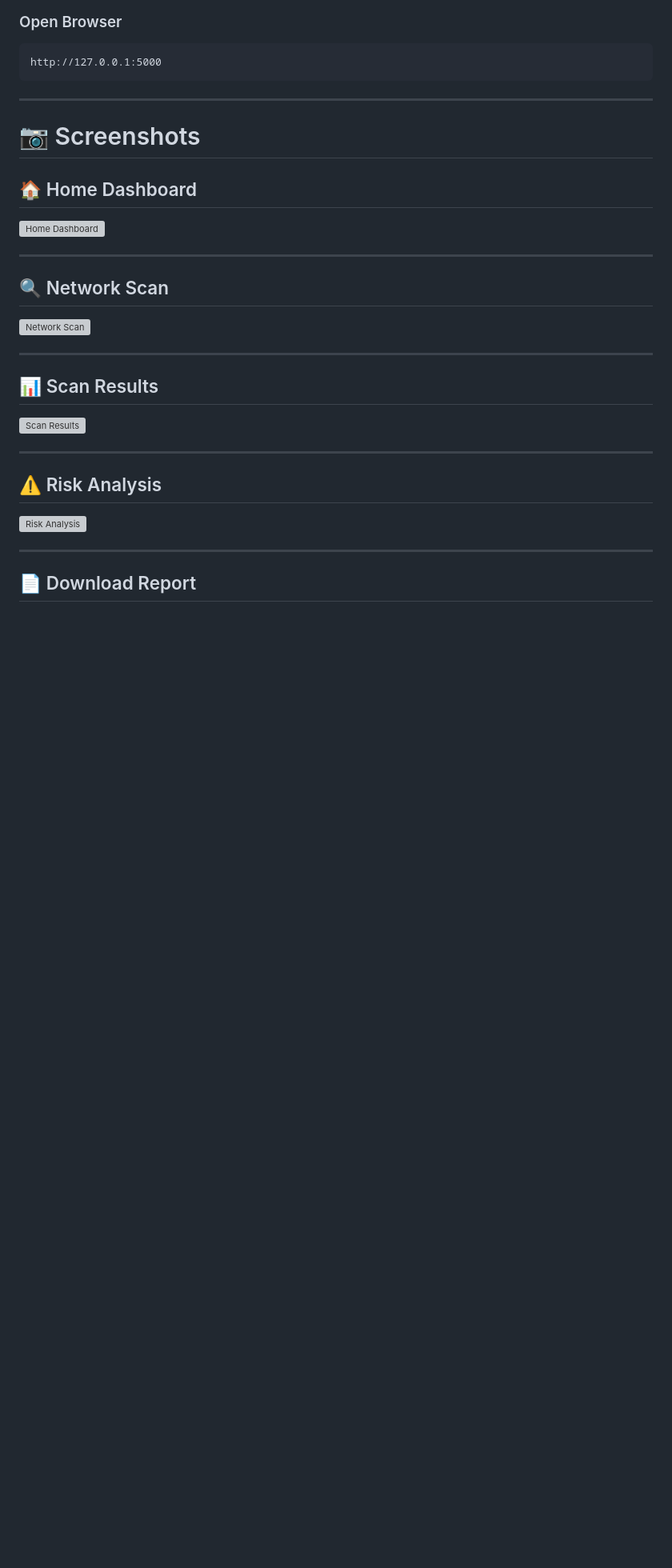
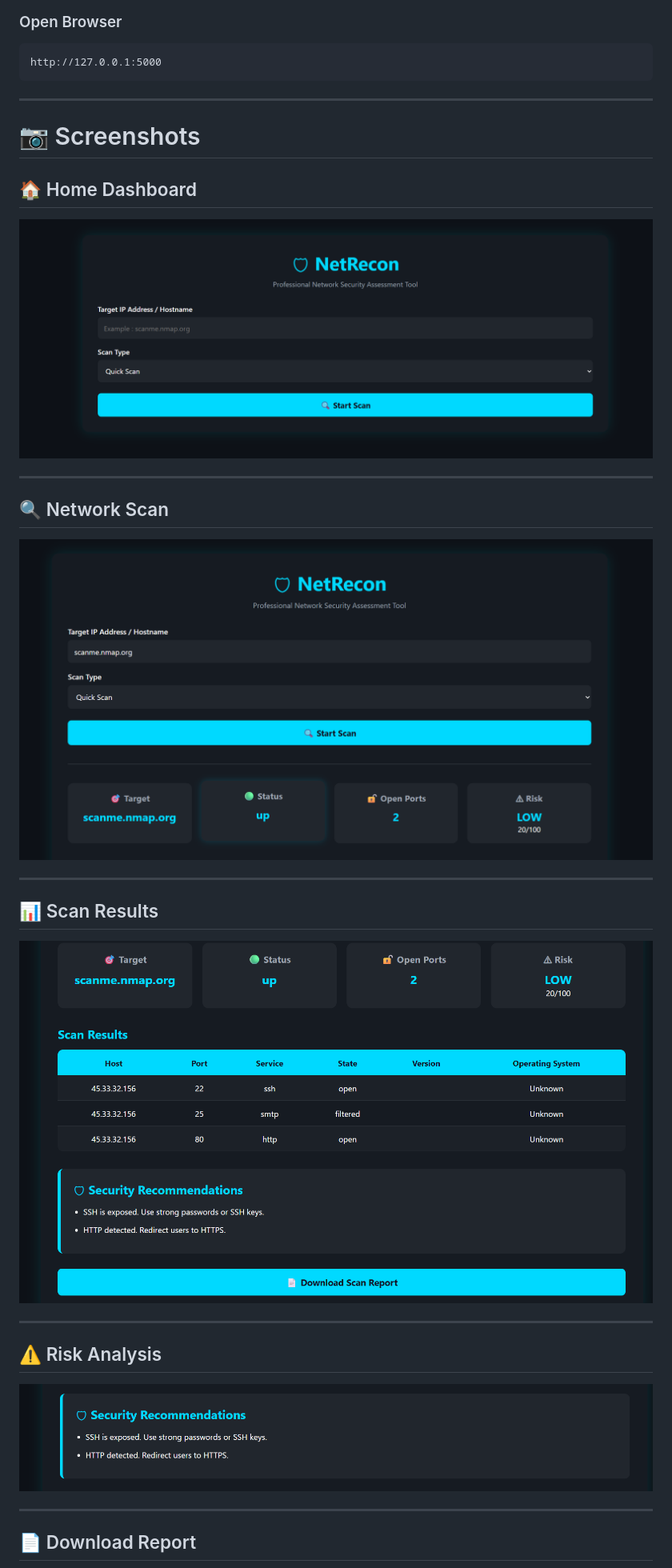
Before and after one commit to simranjeet-kour/NetRecon, a Markdown page: README.md, the part around one of its changes. Shown at 80% size. GitHub-like rendering; blank space fills up the shorter version; grey boxes are pictures that could not be loaded.

```diff
--- a/README.md
+++ b/README.md
@@ -116,25 +116,25 @@ http://127.0.0.1:5000
 
 ## 🏠 Home Dashboard
 
-![Home Dashboard](screenshots/home.png)
+![Home Dashboard](screenshots/Home.png)
 
 ---
 
 ## 🔍 Network Scan
 
-![Network Scan](screenshots/scan.png)
+![Network Scan](screenshots/Scan.png)
 
 ---
 
 ## 📊 Scan Results
 
-![Scan Results](screenshots/results.png)
+![Scan Results](screenshots/Results.png)
 
 ---
 
 ## ⚠️ Risk Analysis
 
-![Risk Analysis](screenshots/risk.png)
+![Risk Analysis](screenshots/Risk.png)
 
 ---
 
```
Also changed, not shown: other parts of README.md (+1 -1 lines).
